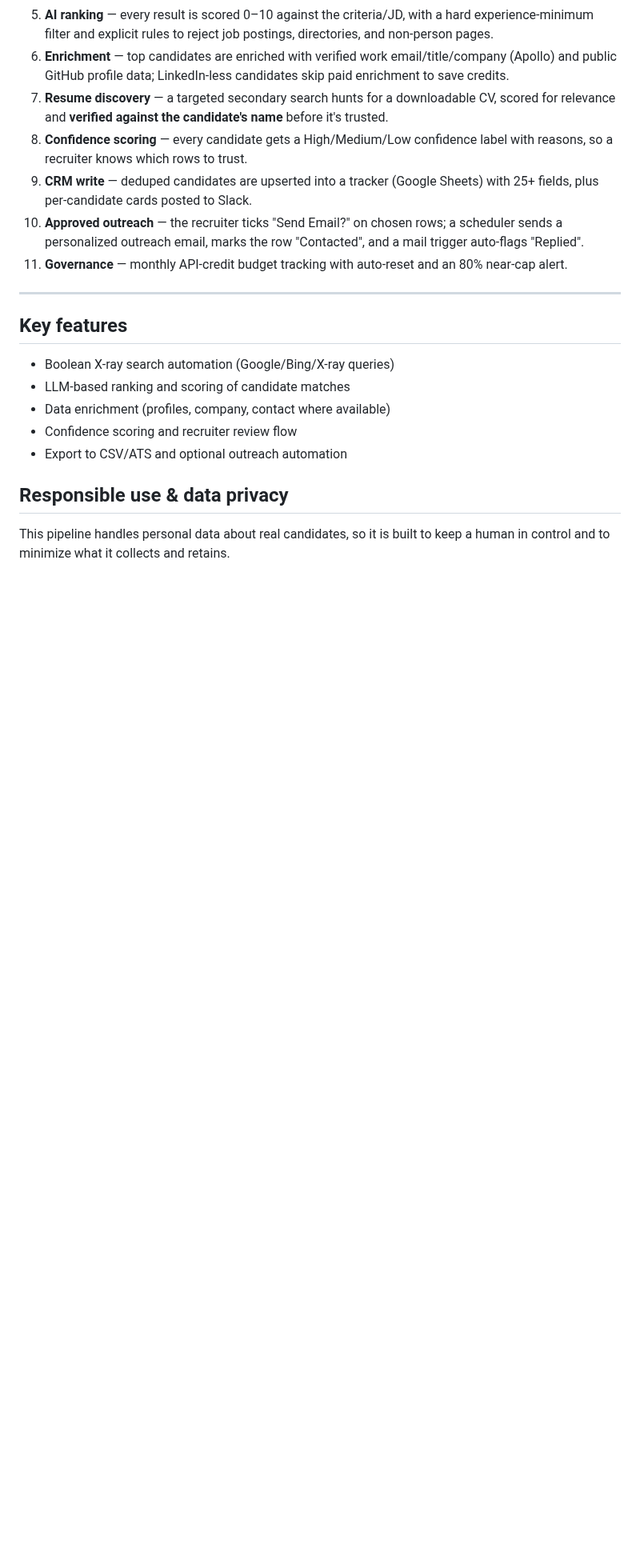
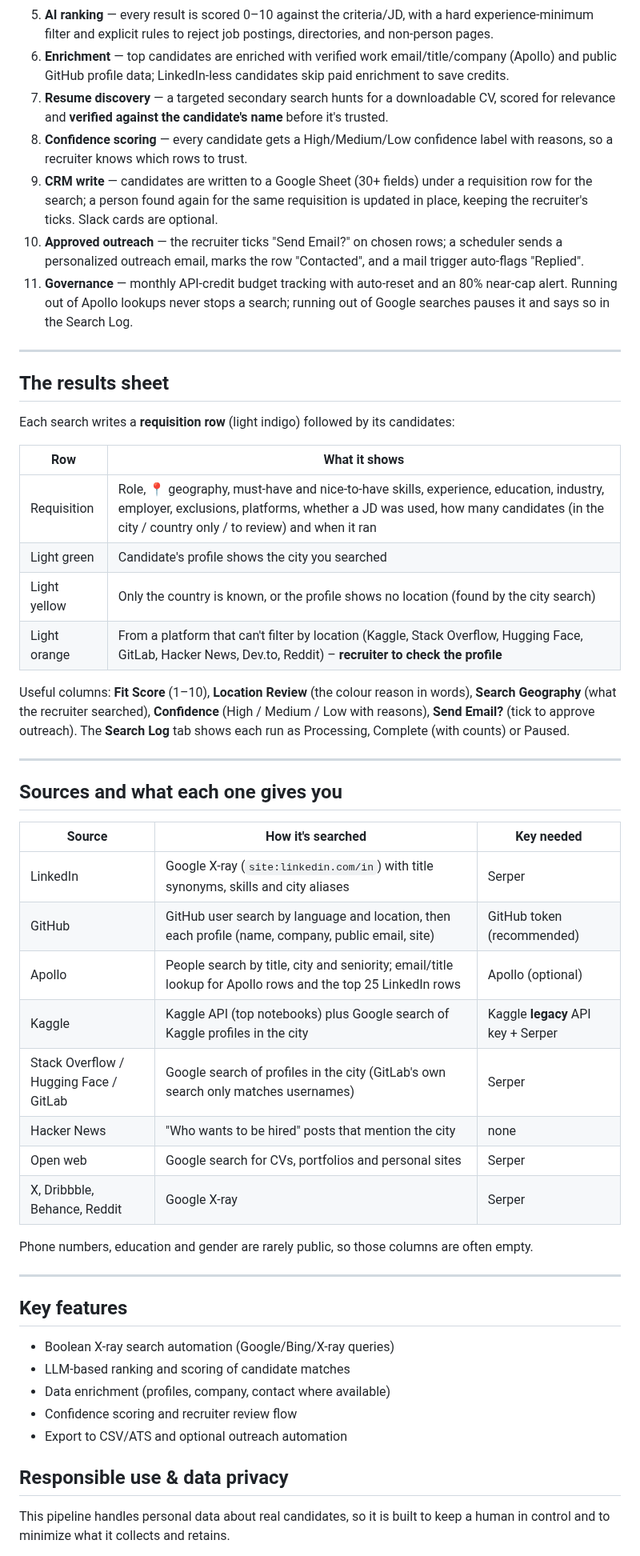
Before and after one commit to shravangithub/ai-recruiting-sourcing-pipeline, a Markdown page: README.md, the part around one of its changes. Shown at 80% size. GitHub-like rendering; blank space fills up the shorter version.

```diff
--- a/README.md
+++ b/README.md
@@ -105,11 +136,49 @@ flowchart TD
    relevance and **verified against the candidate's name** before it's trusted.
 8. **Confidence scoring** — every candidate gets a High/Medium/Low confidence label with reasons,
    so a recruiter knows which rows to trust.
-9. **CRM write** — deduped candidates are upserted into a tracker (Google Sheets) with 25+ fields,
-   plus per-candidate cards posted to Slack.
+9. **CRM write** — candidates are written to a Google Sheet (30+ fields) under a requisition row for
+   the search; a person found again for the same requisition is updated in place, keeping the
+   recruiter's ticks. Slack cards are optional.
 10. **Approved outreach** — the recruiter ticks "Send Email?" on chosen rows; a scheduler sends a
     personalized outreach email, marks the row "Contacted", and a mail trigger auto-flags "Replied".
 11. **Governance** — monthly API-credit budget tracking with auto-reset and an 80% near-cap alert.
+    Running out of Apollo lookups never stops a search; running out of Google searches pauses it and
+    says so in the Search Log.
+
+---
+
+## The results sheet
+
+Each search writes a **requisition row** (light indigo) followed by its candidates:
+
+| Row | What it shows |
+|---|---|
+| Requisition | Role, 📍 geography, must-have and nice-to-have skills, experience, education, industry, employer, exclusions, platforms, whether a JD was used, how many candidates (in the city / country only / to review) and when it ran |
+| Light green | Candidate's profile shows the city you searched |
+| Light yellow | Only the country is known, or the profile shows no location (found by the city search) |
+| Light orange | From a platform that can't filter by location (Kaggle, Stack Overflow, Hugging Face, GitLab, Hacker News, Dev.to, Reddit) – **recruiter to check the profile** |
+
+Useful columns: **Fit Score** (1–10), **Location Review** (the colour reason in words),
+**Search Geography** (what the recruiter searched), **Confidence** (High / Medium / Low with reasons),
+**Send Email?** (tick to approve outreach). The **Search Log** tab shows each run as Processing,
+Complete (with counts) or Paused.
+
+---
+
+## Sources and what each one gives you
+
+| Source | How it's searched | Key needed |
+|---|---|---|
+| LinkedIn | Google X-ray (`site:linkedin.com/in`) with title synonyms, skills and city aliases | Serper |
+| GitHub | GitHub user search by language and location, then each profile (name, company, public email, site) | GitHub token (recommended) |
+| Apollo | People search by title, city and seniority; email/title lookup for Apollo rows and the top 25 LinkedIn rows | Apollo (optional) |
+| Kaggle | Kaggle API (top notebooks) plus Google search of Kaggle profiles in the city | Kaggle **legacy** API key + Serper |
+| Stack Overflow / Hugging Face / GitLab | Google search of profiles in the city (GitLab's own search only matches usernames) | Serper |
+| Hacker News | "Who wants to be hired" posts that mention the city | none |
+| Open web | Google search for CVs, portfolios and personal sites | Serper |
+| X, Dribbble, Behance, Reddit | Google X-ray | Serper |
+
+Phone numbers, education and gender are rarely public, so those columns are often empty.
 
 ---
 
```
Also changed, not shown: other parts of README.md (+45 -3 lines), SETUP.md (+2 -2 lines).
